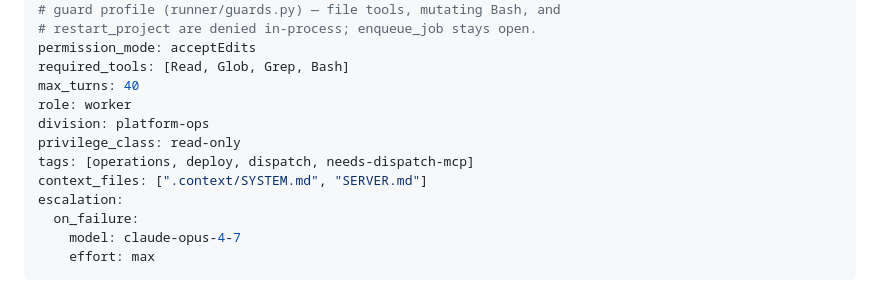
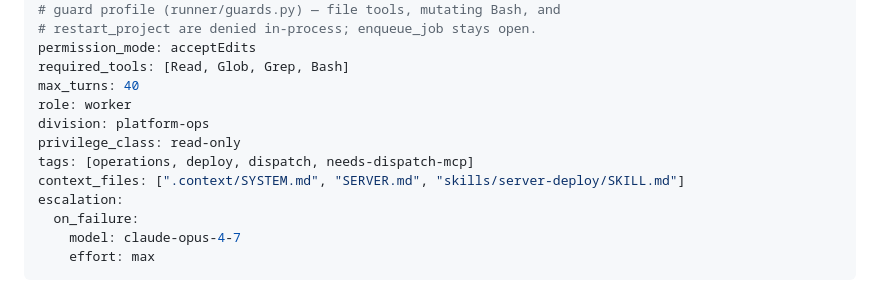
Before and after one commit to Piserchia/ai-server, a Markdown page: skills/deploy-director/SKILL.md, the part around the change. Drawn GitHub-style.

Commit message:
chore: preload server-deploy SKILL.md in deploy-director context_files
Applies context-files audit proposal from review-and-improve (source job
e785fa53-2746-4e30-ad45-fb932415a67f, Proposal-ID
475ecb2f-8daa-4ac8-b3e4-05fd4763bd8b). deploy-director already reads
skills/server-deploy/SKILL.md on 71.4% of runs (5/7 in the last 30 days,
all successful); preloading via frontmatter saves a Read tool call per
invocation with zero risk. Documentation-only frontmatter tweak — no
system-prompt, role, model, or tool changes, so the eval-harness
regression guard does not apply per review-and-improve's own carve-out.

Requires-migration: no
Requires-env-change: no
Rollback: revert this commit — remove "skills/server-deploy/SKILL.md" from
the context_files list.

Proposal-ID: 475ecb2f-8daa-4ac8-b3e4-05fd4763bd8b

```diff
--- a/skills/deploy-director/SKILL.md
+++ b/skills/deploy-director/SKILL.md
@@ -15,7 +15,7 @@ role: worker
 division: platform-ops
 privilege_class: read-only
 tags: [operations, deploy, dispatch, needs-dispatch-mcp]
-context_files: [".context/SYSTEM.md", "SERVER.md"]
+context_files: [".context/SYSTEM.md", "SERVER.md", "skills/server-deploy/SKILL.md"]
 escalation:
   on_failure:
     model: claude-opus-4-7
```
